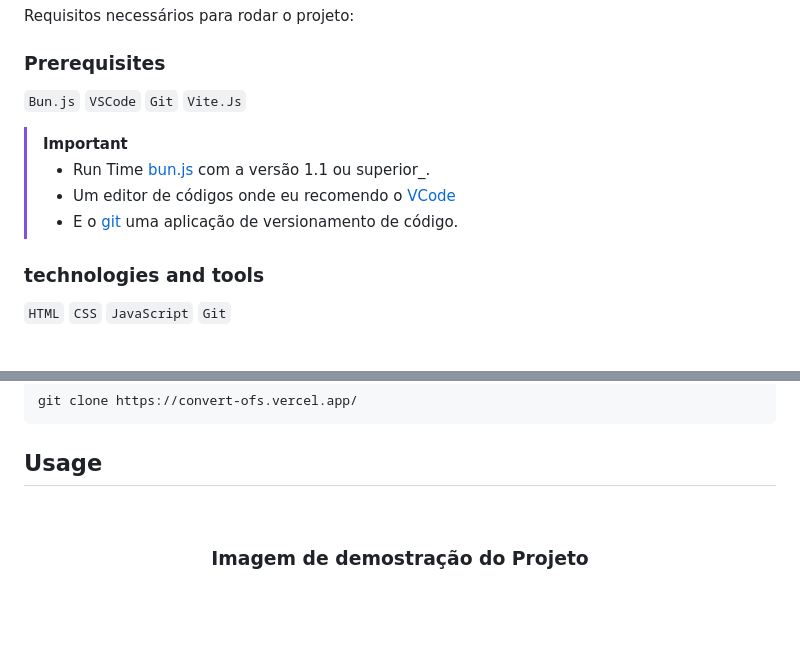
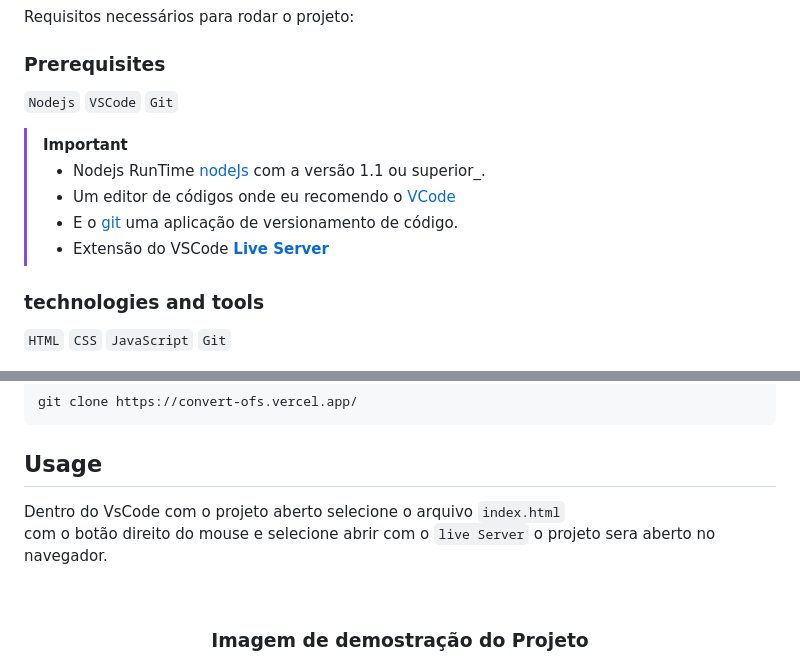
Before and after one commit to emmanuelmarcosdeoliveira/convert, a Markdown page: Readme.md, 2 parts joined by grey strips. GitHub-like rendering; blank space fills up the shorter version.

Commit message:
chore: update Readme

````diff
--- a/Readme.md
+++ b/Readme.md
@@ -73,15 +73,14 @@ Requisitos necessários para rodar o projeto:<br>
 
 ### Prerequisites
 
-`Bun.js` `VSCode` `Git` `Vite.Js`
+`Nodejs` `VSCode` `Git`
 
 > [!IMPORTANT]
 >
-> - Run Time [bun.js](https://bun.sh/) com a versão 1.1 ou superior\_.<br>
+> - Nodejs RunTime [nodeJs](https://nodejs.org/pt) com a versão 1.1 ou superior\_.<br>
 > - Um editor de códigos onde eu recomendo o [VCode](https://code.visualstudio.com/)<br>
 > - E o [git](https://git-scm.com/downloads) uma aplicação de versionamento de código.
-
-<!-- > - Extensão do VSCode [**Live Server**](https://marketplace.visualstudio.com/items?itemName=ritwickdey.LiveServer) -->
+> - Extensão do VSCode [**Live Server**](https://marketplace.visualstudio.com/items?itemName=ritwickdey.LiveServer)
 
 ### technologies and tools
 
@@ -105,6 +104,8 @@ git clone https://convert-ofs.vercel.app/
 ```
 
 ## Usage
+
+Dentro do VsCode com o projeto aberto selecione o arquivo `index.html`<br> com o botão direito do mouse e selecione abrir com o `live Server` o projeto sera aberto no navegador.
 
 <br>
  <!-- Imagem de Demostração -->
````
